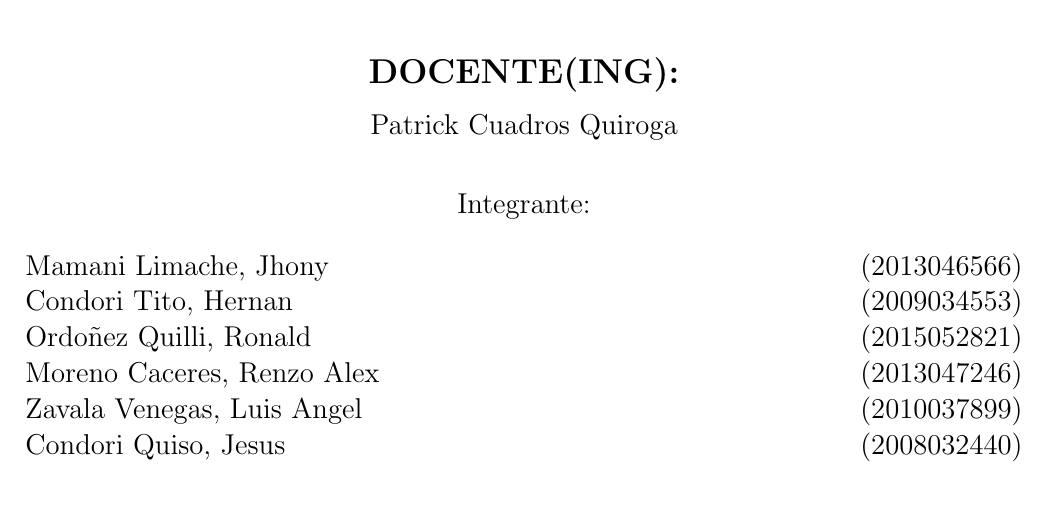
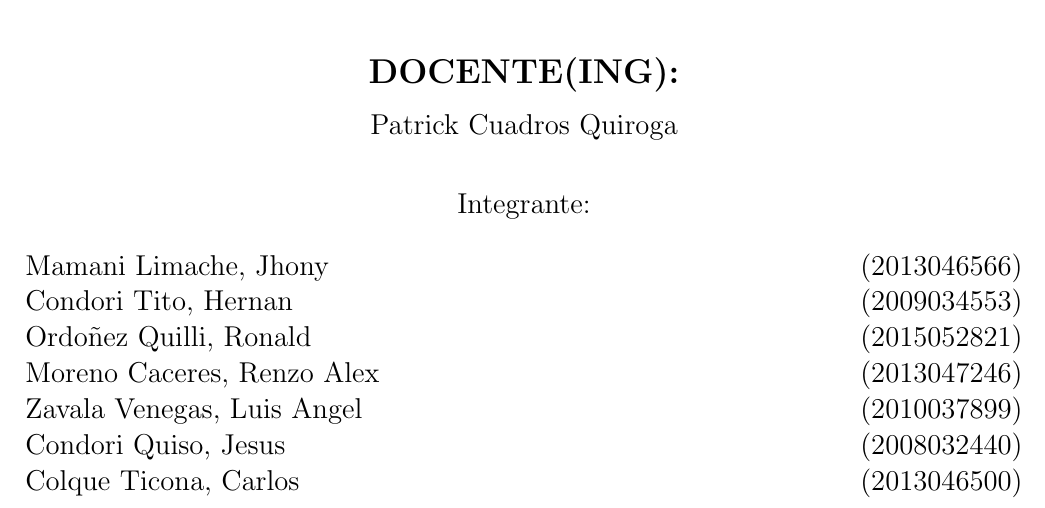
Before and after one commit to JOSEMLI/BDII_Informe_Lab_05_06, a LaTeX document (BDII_Informe_Lab_06_5.tex): part of page 1 of 11, cut so that both start at the same text. Compiled offline with pdfLaTeX.

Commit message:
ajuestes
ajustes

```diff
--- a/BDII_Informe_Lab_06_5.tex
+++ b/BDII_Informe_Lab_06_5.tex
@@ -82,7 +82,8 @@ Condori Tito, Hernan  		\hfill	(2009034553)  \\
 Ordoñez Quilli, Ronald		\hfill	(2015052821) \\
 Moreno Caceres, Renzo Alex	\hfill	(2013047246)\\
 Zavala Venegas, Luis Angel	\hfill	(2010037899)\\
-Condori Quiso, Jesus		\hfill	(2008032440)
+Condori Quiso, Jesus		\hfill	(2008032440)\\
+Colque Ticona, Carlos		\hfill	(2013046500)
 \end{flushleft}
 \end{large}
 \end{center}
```
Also changed, not shown: BDII_Informe_Lab_06_5.pdf, 5 other files.
